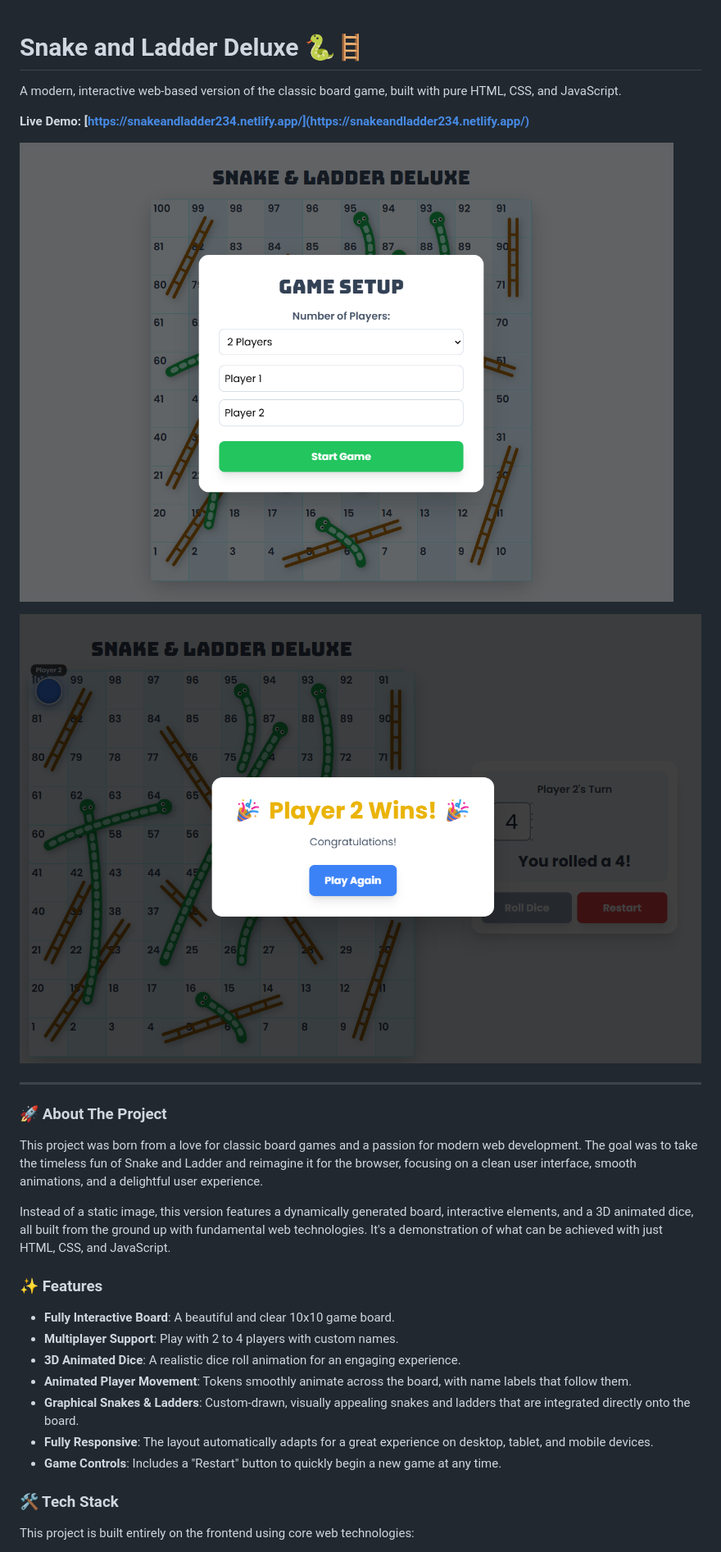
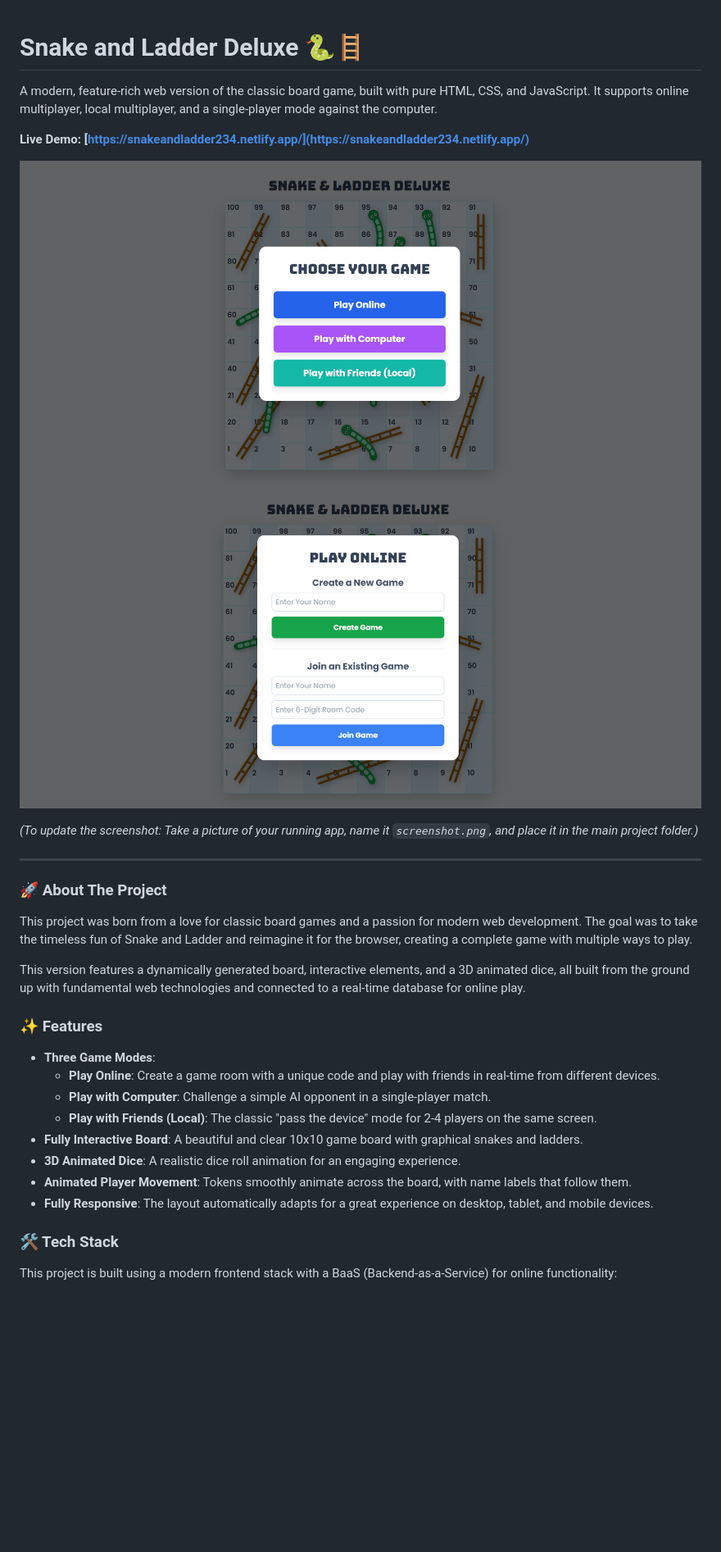
Before and after one commit to ashraf1808/Snake_Ladder, a Markdown page: README.md, the part around the change printed below. Shown: that part at 82% size. GitHub-like rendering; pictures changed too: s1.png, s2.png; blank space fills up the shorter version.

Commit message:
feat: Add local, computer, and online game modes

```diff
--- a/README.md
+++ b/README.md
@@ -1,33 +1,35 @@
+
 # Snake and Ladder Deluxe 🐍🪜
 
-A modern, interactive web-based version of the classic board game, built with pure HTML, CSS, and JavaScript.
+A modern, feature-rich web version of the classic board game, built with pure HTML, CSS, and JavaScript. It supports online multiplayer, local multiplayer, and a single-player mode against the computer.
 
 **Live Demo:** **[https://snakeandladder234.netlify.app/](https://snakeandladder234.netlify.app/)**
 
 ![Screenshot of the Snake and Ladder game board](s1.png)
-
 ![Screenshot of the Snake and Ladder game board](s2.png)
 
+*(To update the screenshot: Take a picture of your running app, name it `screenshot.png`, and place it in the main project folder.)*
 
 -----
 
 ### 🚀 About The Project
 
-This project was born from a love for classic board games and a passion for modern web development. The goal was to take the timeless fun of Snake and Ladder and reimagine it for the browser, focusing on a clean user interface, smooth animations, and a delightful user experience.
+This project was born from a love for classic board games and a passion for modern web development. The goal was to take the timeless fun of Snake and Ladder and reimagine it for the browser, creating a complete game with multiple ways to play.
 
-Instead of a static image, this version features a dynamically generated board, interactive elements, and a 3D animated dice, all built from the ground up with fundamental web technologies. It's a demonstration of what can be achieved with just HTML, CSS, and JavaScript.
+This version features a dynamically generated board, interactive elements, and a 3D animated dice, all built from the ground up with fundamental web technologies and connected to a real-time database for online play.
 
 ### ✨ Features
 
-  * **Fully Interactive Board**: A beautiful and clear 10x10 game board.
-  * **Multiplayer Support**: Play with 2 to 4 players with custom names.
+  * **Three Game Modes**:
+      * **Play Online**: Create a game room with a unique code and play with friends in real-time from different devices.
+      * **Play with Computer**: Challenge a simple AI opponent in a single-player match.
+      * **Play with Friends (Local)**: The classic "pass the device" mode for 2-4 players on the same screen.
+  * **Fully Interactive Board**: A beautiful and clear 10x10 game board with graphical snakes and ladders.
   * **3D Animated Dice**: A realistic dice roll animation for an engaging experience.
   * **Animated Player Movement**: Tokens smoothly animate across the board, with name labels that follow them.
-  * **Graphical Snakes & Ladders**: Custom-drawn, visually appealing snakes and ladders that are integrated directly onto the board.
   * **Fully Responsive**: The layout automatically adapts for a great experience on desktop, tablet, and mobile devices.
-  * **Game Controls**: Includes a "Restart" button to quickly begin a new game at any time.
 
 ### 🛠️ Tech Stack
 
-This project is built entirely on the frontend using core web technologies:
+This project is built using a modern frontend stack with a BaaS (Backend-as-a-Service) for online functionality:
 
```
Also changed, not shown: other parts of README.md (+10 -8 lines), 3 other files.
